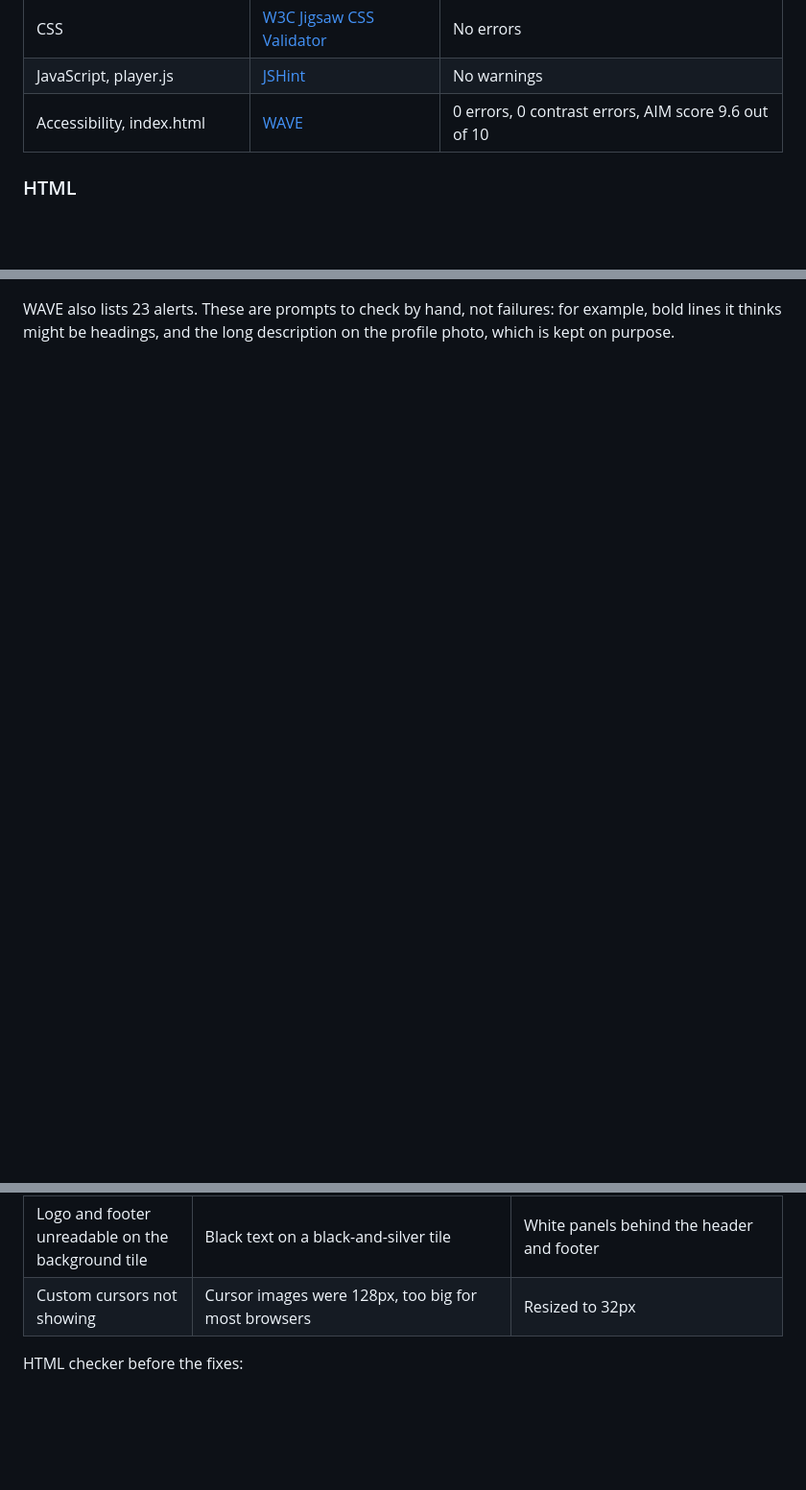
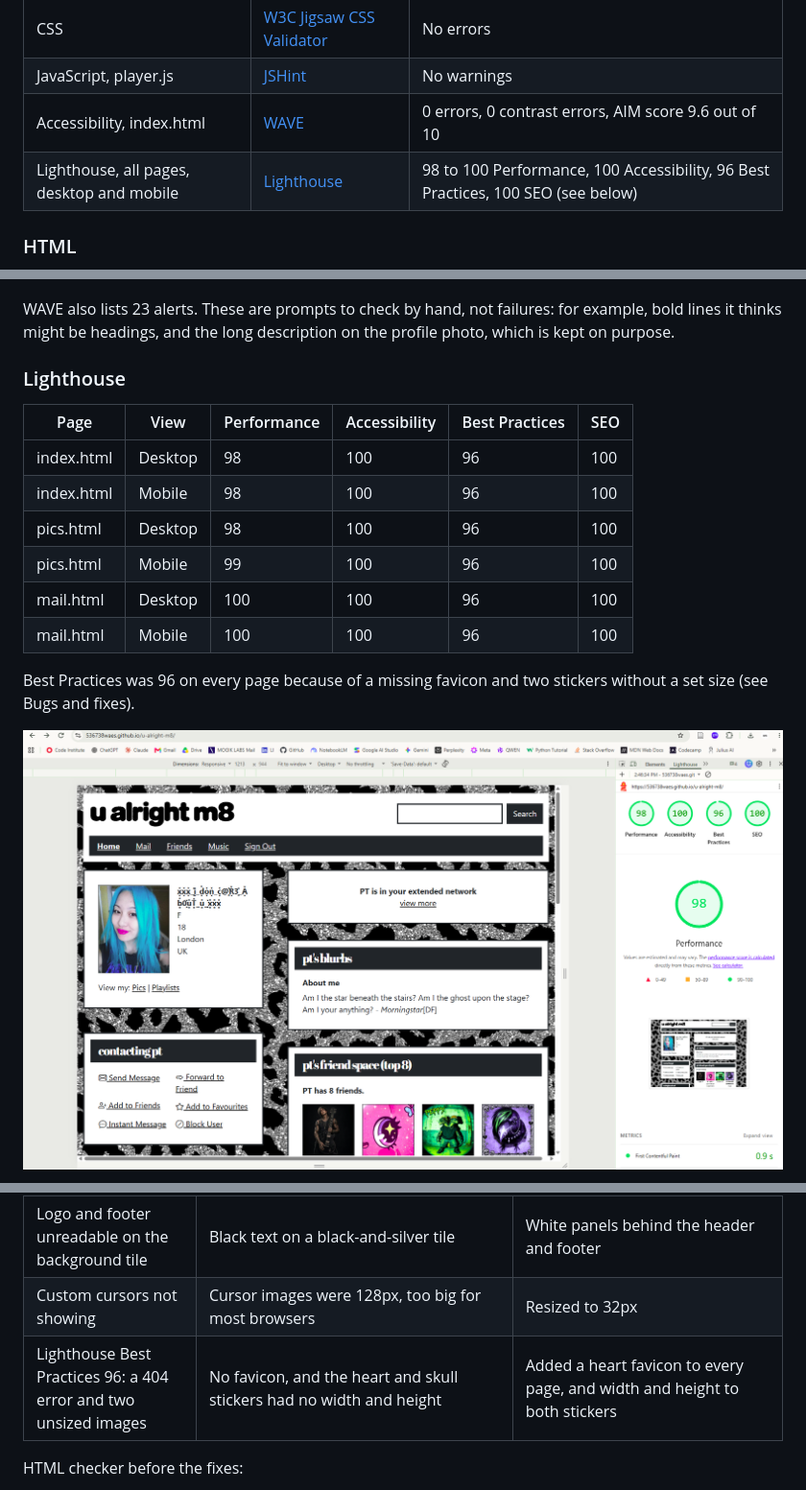
Before and after one commit to 536738WAES/u-alright-m8, a Markdown page: README.md, 3 parts joined by grey strips. Shown at 96% size. Drawn GitHub-style; pictures changed too: docs/lighthouse-index-desktop.png (added); blank space fills up the shorter version.

Commit message:
README: Lighthouse results for all pages

```diff
--- a/README.md
+++ b/README.md
@@ -94,6 +94,7 @@ All checks were run on the live site on 17 November 2026.
 | CSS | [W3C Jigsaw CSS Validator](https://jigsaw.w3.org/css-validator/) | No errors |
 | JavaScript, player.js | [JSHint](https://jshint.com/) | No warnings |
 | Accessibility, index.html | [WAVE](https://wave.webaim.org/) | 0 errors, 0 contrast errors, AIM score 9.6 out of 10 |
+| Lighthouse, all pages, desktop and mobile | [Lighthouse](https://developer.chrome.com/docs/lighthouse/) | 98 to 100 Performance, 100 Accessibility, 96 Best Practices, 100 SEO (see below) |
 
 ### HTML
 ![W3C HTML checker: no errors or warnings on index.html](docs/test-html-clean.png)
@@ -111,3 +112,18 @@ The CSS validator also lists warnings. These come from the CSS variables and fro
 
 WAVE also lists 23 alerts. These are prompts to check by hand, not failures: for example, bold lines it thinks might be headings, and the long description on the profile photo, which is kept on purpose.
 
+### Lighthouse
+
+| Page | View | Performance | Accessibility | Best Practices | SEO |
+|---|---|---|---|---|---|
+| index.html | Desktop | 98 | 100 | 96 | 100 |
+| index.html | Mobile | 98 | 100 | 96 | 100 |
+| pics.html | Desktop | 98 | 100 | 96 | 100 |
+| pics.html | Mobile | 99 | 100 | 96 | 100 |
+| mail.html | Desktop | 100 | 100 | 96 | 100 |
+| mail.html | Mobile | 100 | 100 | 96 | 100 |
+
+Best Practices was 96 on every page because of a missing favicon and two stickers without a set size (see Bugs and fixes).
+
+![Lighthouse scores for index.html on desktop](docs/lighthouse-index-desktop.png)
+
@@ -119,6 +145,7 @@ WAVE also lists 23 alerts. These are prompts to check by hand, not failures: for
 | JSHint showed 9 warnings on player.js | JSHint checks against old JavaScript by default | Added `/* jshint esversion: 6 */` to the top of the file |
 | Logo and footer unreadable on the background tile | Black text on a black-and-silver tile | White panels behind the header and footer |
 | Custom cursors not showing | Cursor images were 128px, too big for most browsers | Resized to 32px |
+| Lighthouse Best Practices 96: a 404 error and two unsized images | No favicon, and the heart and skull stickers had no width and height | Added a heart favicon to every page, and width and height to both stickers |
 
 HTML checker before the fixes:
 
```
Also changed, not shown: other parts of README.md (+10 -0 lines), docs/lighthouse-index-mobile.png (added), docs/lighthouse-mail-desktop.png (added), docs/lighthouse-mail-mobile.png (added), docs/lighthouse-pics-desktop.png (added), docs/lighthouse-pics-mobile.png (added), 19 other files.
